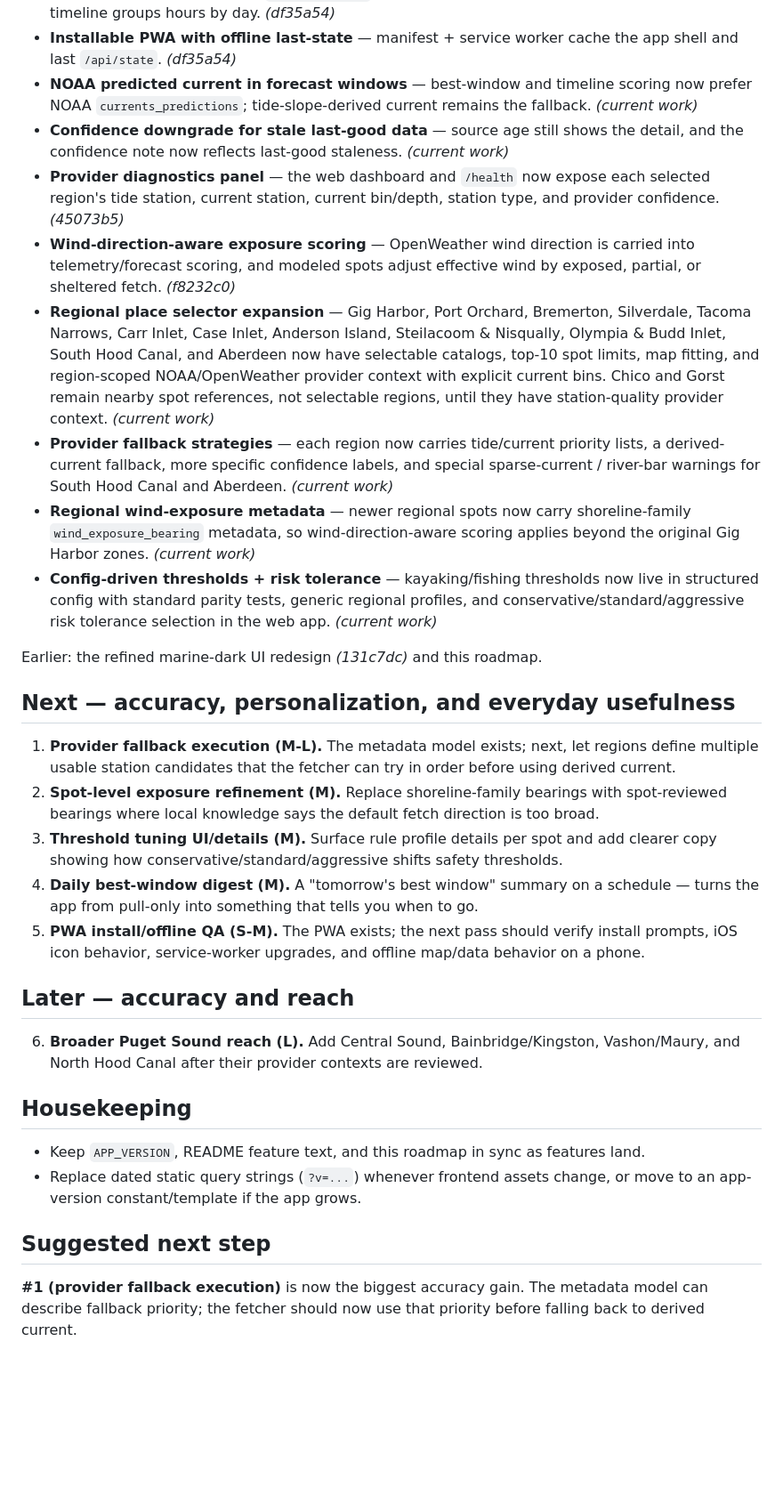
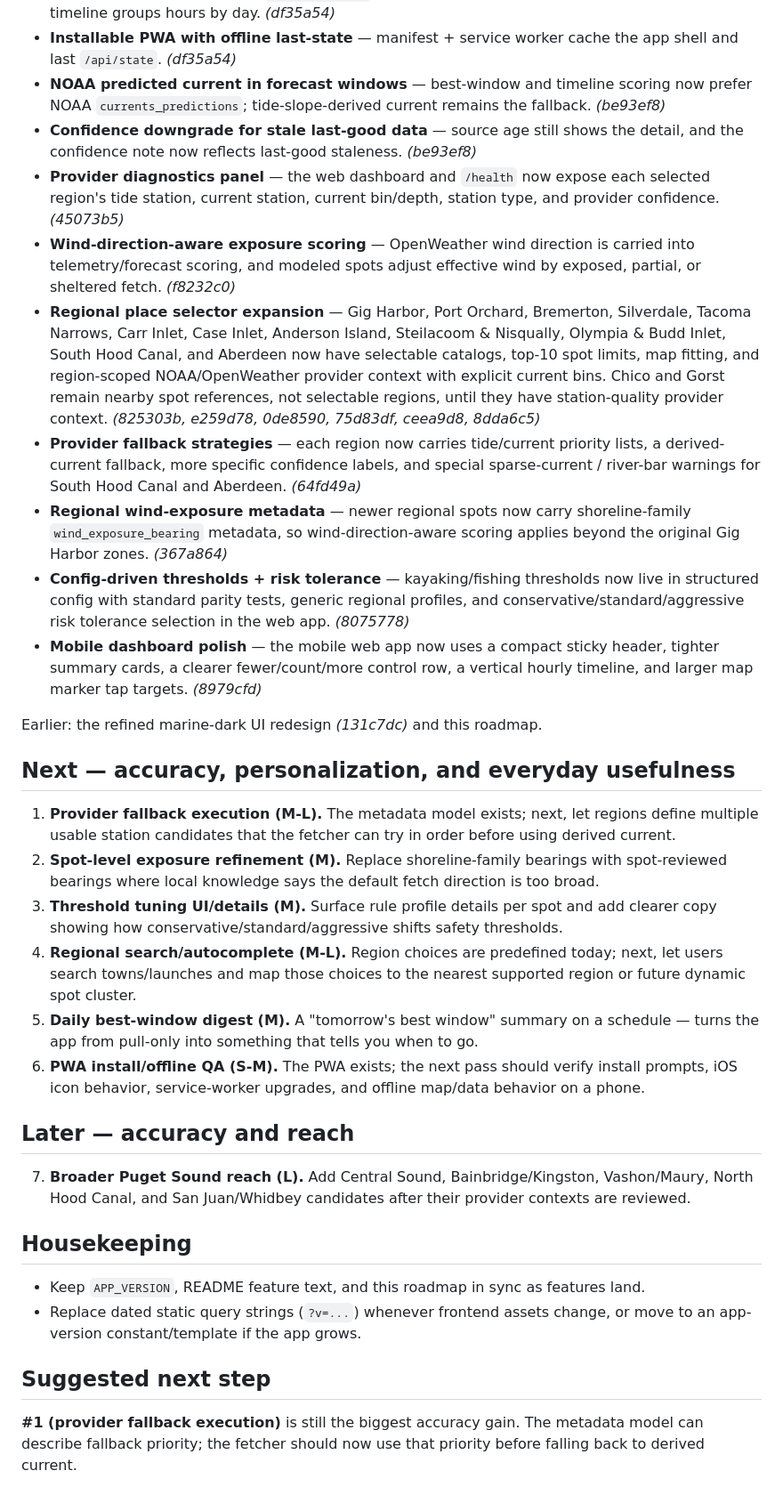
Before and after one commit to zrack/tidewindow, a Markdown page: docs/ROADMAP.md, the part around the change printed below. Shown: that part at 89% size. Drawn GitHub-style; blank space fills up the shorter version.

```diff
--- a/docs/ROADMAP.md
+++ b/docs/ROADMAP.md
@@ -24,14 +24,15 @@ The full reliability phase and the first polish/safety/accuracy features are don
 - **NWS marine advisories** — active Puget Sound marine alerts from the NWS API appear above the dashboard summary. _(df35a54)_
 - **Multi-day planning view** — `FORECAST_HOURS` is 72, best-window counts are expanded, and the timeline groups hours by day. _(df35a54)_
 - **Installable PWA with offline last-state** — manifest + service worker cache the app shell and last `/api/state`. _(df35a54)_
-- **NOAA predicted current in forecast windows** — best-window and timeline scoring now prefer NOAA `currents_predictions`; tide-slope-derived current remains the fallback. _(current work)_
-- **Confidence downgrade for stale last-good data** — source age still shows the detail, and the confidence note now reflects last-good staleness. _(current work)_
+- **NOAA predicted current in forecast windows** — best-window and timeline scoring now prefer NOAA `currents_predictions`; tide-slope-derived current remains the fallback. _(be93ef8)_
+- **Confidence downgrade for stale last-good data** — source age still shows the detail, and the confidence note now reflects last-good staleness. _(be93ef8)_
 - **Provider diagnostics panel** — the web dashboard and `/health` now expose each selected region's tide station, current station, current bin/depth, station type, and provider confidence. _(45073b5)_
 - **Wind-direction-aware exposure scoring** — OpenWeather wind direction is carried into telemetry/forecast scoring, and modeled spots adjust effective wind by exposed, partial, or sheltered fetch. _(f8232c0)_
-- **Regional place selector expansion** — Gig Harbor, Port Orchard, Bremerton, Silverdale, Tacoma Narrows, Carr Inlet, Case Inlet, Anderson Island, Steilacoom & Nisqually, Olympia & Budd Inlet, South Hood Canal, and Aberdeen now have selectable catalogs, top-10 spot limits, map fitting, and region-scoped NOAA/OpenWeather provider context with explicit current bins. Chico and Gorst remain nearby spot references, not selectable regions, until they have station-quality provider context. _(current work)_
-- **Provider fallback strategies** — each region now carries tide/current priority lists, a derived-current fallback, more specific confidence labels, and special sparse-current / river-bar warnings for South Hood Canal and Aberdeen. _(current work)_
-- **Regional wind-exposure metadata** — newer regional spots now carry shoreline-family `wind_exposure_bearing` metadata, so wind-direction-aware scoring applies beyond the original Gig Harbor zones. _(current work)_
-- **Config-driven thresholds + risk tolerance** — kayaking/fishing thresholds now live in structured config with standard parity tests, generic regional profiles, and conservative/standard/aggressive risk tolerance selection in the web app. _(current work)_
+- **Regional place selector expansion** — Gig Harbor, Port Orchard, Bremerton, Silverdale, Tacoma Narrows, Carr Inlet, Case Inlet, Anderson Island, Steilacoom & Nisqually, Olympia & Budd Inlet, South Hood Canal, and Aberdeen now have selectable catalogs, top-10 spot limits, map fitting, and region-scoped NOAA/OpenWeather provider context with explicit current bins. Chico and Gorst remain nearby spot references, not selectable regions, until they have station-quality provider context. _(825303b, e259d78, 0de8590, 75d83df, ceea9d8, 8dda6c5)_
+- **Provider fallback strategies** — each region now carries tide/current priority lists, a derived-current fallback, more specific confidence labels, and special sparse-current / river-bar warnings for South Hood Canal and Aberdeen. _(64fd49a)_
+- **Regional wind-exposure metadata** — newer regional spots now carry shoreline-family `wind_exposure_bearing` metadata, so wind-direction-aware scoring applies beyond the original Gig Harbor zones. _(367a864)_
+- **Config-driven thresholds + risk tolerance** — kayaking/fishing thresholds now live in structured config with standard parity tests, generic regional profiles, and conservative/standard/aggressive risk tolerance selection in the web app. _(8075778)_
+- **Mobile dashboard polish** — the mobile web app now uses a compact sticky header, tighter summary cards, a clearer fewer/count/more control row, a vertical hourly timeline, and larger map marker tap targets. _(8979cfd)_
 
 Earlier: the refined marine-dark UI redesign _(131c7dc)_ and this roadmap.
 
@@ -40,12 +41,13 @@ Earlier: the refined marine-dark UI redesign _(131c7dc)_ and this roadmap.
 1. **Provider fallback execution (M-L).** The metadata model exists; next, let regions define multiple usable station candidates that the fetcher can try in order before using derived current.
 2. **Spot-level exposure refinement (M).** Replace shoreline-family bearings with spot-reviewed bearings where local knowledge says the default fetch direction is too broad.
 3. **Threshold tuning UI/details (M).** Surface rule profile details per spot and add clearer copy showing how conservative/standard/aggressive shifts safety thresholds.
-4. **Daily best-window digest (M).** A "tomorrow's best window" summary on a schedule — turns the app from pull-only into something that tells you when to go.
-5. **PWA install/offline QA (S-M).** The PWA exists; the next pass should verify install prompts, iOS icon behavior, service-worker upgrades, and offline map/data behavior on a phone.
+4. **Regional search/autocomplete (M-L).** Region choices are predefined today; next, let users search towns/launches and map those choices to the nearest supported region or future dynamic spot cluster.
+5. **Daily best-window digest (M).** A "tomorrow's best window" summary on a schedule — turns the app from pull-only into something that tells you when to go.
+6. **PWA install/offline QA (S-M).** The PWA exists; the next pass should verify install prompts, iOS icon behavior, service-worker upgrades, and offline map/data behavior on a phone.
 
 ## Later — accuracy and reach
 
-6. **Broader Puget Sound reach (L).** Add Central Sound, Bainbridge/Kingston, Vashon/Maury, and North Hood Canal after their provider contexts are reviewed.
+7. **Broader Puget Sound reach (L).** Add Central Sound, Bainbridge/Kingston, Vashon/Maury, North Hood Canal, and San Juan/Whidbey candidates after their provider contexts are reviewed.
 
 ## Housekeeping
 
@@ -54,4 +56,4 @@ Earlier: the refined marine-dark UI redesign _(131c7dc)_ and this roadmap.
 
 ## Suggested next step
 
-**#1 (provider fallback execution)** is now the biggest accuracy gain. The metadata model can describe fallback priority; the fetcher should now use that priority before falling back to derived current.
+**#1 (provider fallback execution)** is still the biggest accuracy gain. The metadata model can describe fallback priority; the fetcher should now use that priority before falling back to derived current.
```
Also changed, not shown: other parts of docs/ROADMAP.md (+3 -3 lines), README.md (+5 -5 lines), docs/web-dashboard-desktop.png, docs/web-dashboard-mobile.png.
